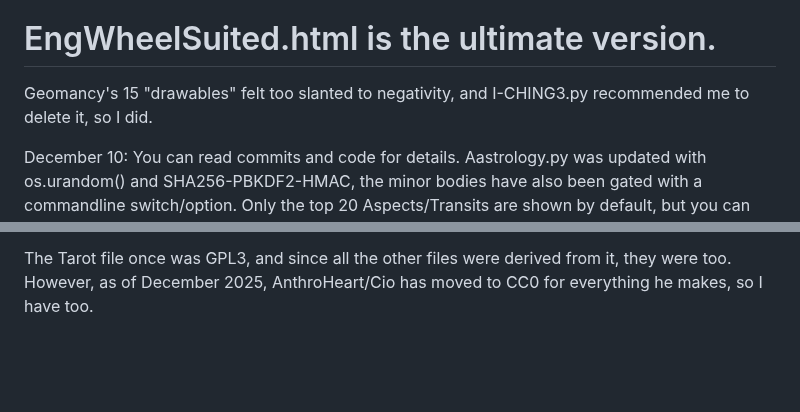
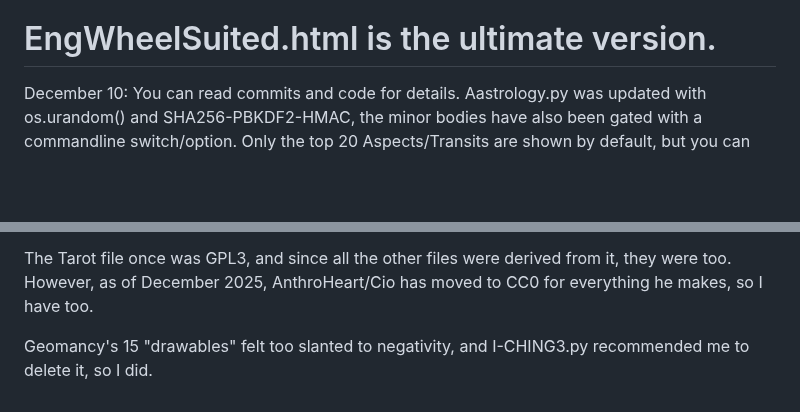
Before and after one commit to Nadihat/Repeater-Divination, a Markdown page: README.md, 2 parts joined by grey strips. Rendered like a GitHub page; blank space fills up the shorter version.

```diff
--- a/README.md
+++ b/README.md
@@ -2,8 +2,6 @@
 The Intention Repeater Tarot by Thomas Sweet/AnthroHeart (https://intentionrepeater.boards.net; https://github.com/tsweet77/openrouter-tarot) was translated by Gemini CLI (Pro 2.5) into Runes, Astrology, Kabbalah and probably others to come. Enjoy!
 
 # EngWheelSuited.html is the ultimate version.
-
-Geomancy's 15 "drawables" felt too slanted to negativity, and I-CHING3.py recommended me to delete it, so I did.
 
 December 10: You can read commits and code for details. Aastrology.py was updated with os.urandom() and SHA256-PBKDF2-HMAC, the minor bodies have also been gated with a commandline switch/option. Only the top 20 Aspects/Transits are shown by default, but you can change that number. A couple tools have warned that ASTROLOGY.py is faulty and must not be used. 2IngWheel.py is IngWheel.html but adapted for commandline Python (better than early experiments). You select numbers by writing them. KABBALAH5.py is a transition version. KABBALAH6.py has been described as reliable. Excessive/Deficient Sephiroth ratio was dropped to 7.5%/7.5%.<br><br>
 However, KABBALAH7.py is more reliable than it, as it has been updated to use a fluid dynamics model, where the Paths are liquid tubes connecting the Sephiroth by how much inflow and outflow they have.<br><br>
@@ -57,3 +55,5 @@ August 1, 2025: Added 2Astrology.py, which contains Transits.
 cio.py is a non-interactive experiment in generating hashed readings from the AnthroHeart Cio Saga.
 
 The Tarot file once was GPL3, and since all the other files were derived from it, they were too. However, as of December 2025, AnthroHeart/Cio has moved to CC0 for everything he makes, so I have too.
+
+Geomancy's 15 "drawables" felt too slanted to negativity, and I-CHING3.py recommended me to delete it, so I did.
```
